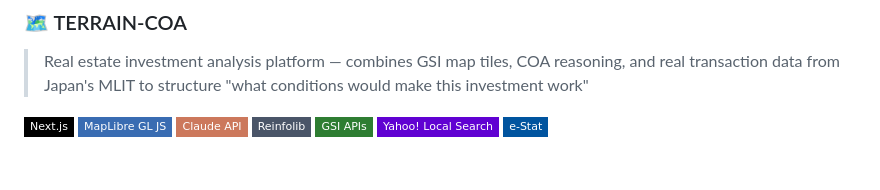
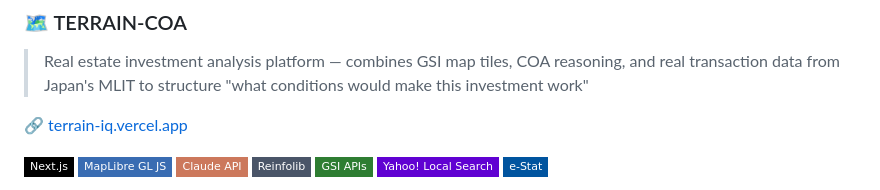
Before and after one commit to ShibaInuChan/ShibalnuChan, a Markdown page: README.md, the part around the change. GitHub-like rendering; badges without logos; blank space fills up the shorter version.

```diff
--- a/README.md
+++ b/README.md
@@ -44,6 +44,8 @@ Rather than prompting an LLM directly, AXIS-COA runs each session through Cognit
 
 ### 🗺️ TERRAIN-COA
 > Real estate investment analysis platform — combines GSI map tiles, COA reasoning, and real transaction data from Japan's MLIT to structure "what conditions would make this investment work"
+
+🔗 [terrain-iq.vercel.app](https://terrain-iq.vercel.app/)
 
 ![Next.js](https://img.shields.io/badge/Next.js-000000?style=flat-square&logo=next.js&logoColor=white)
 ![MapLibre GL JS](https://img.shields.io/badge/MapLibre_GL_JS-396CB2?style=flat-square&logo=maplibre&logoColor=white)
```
